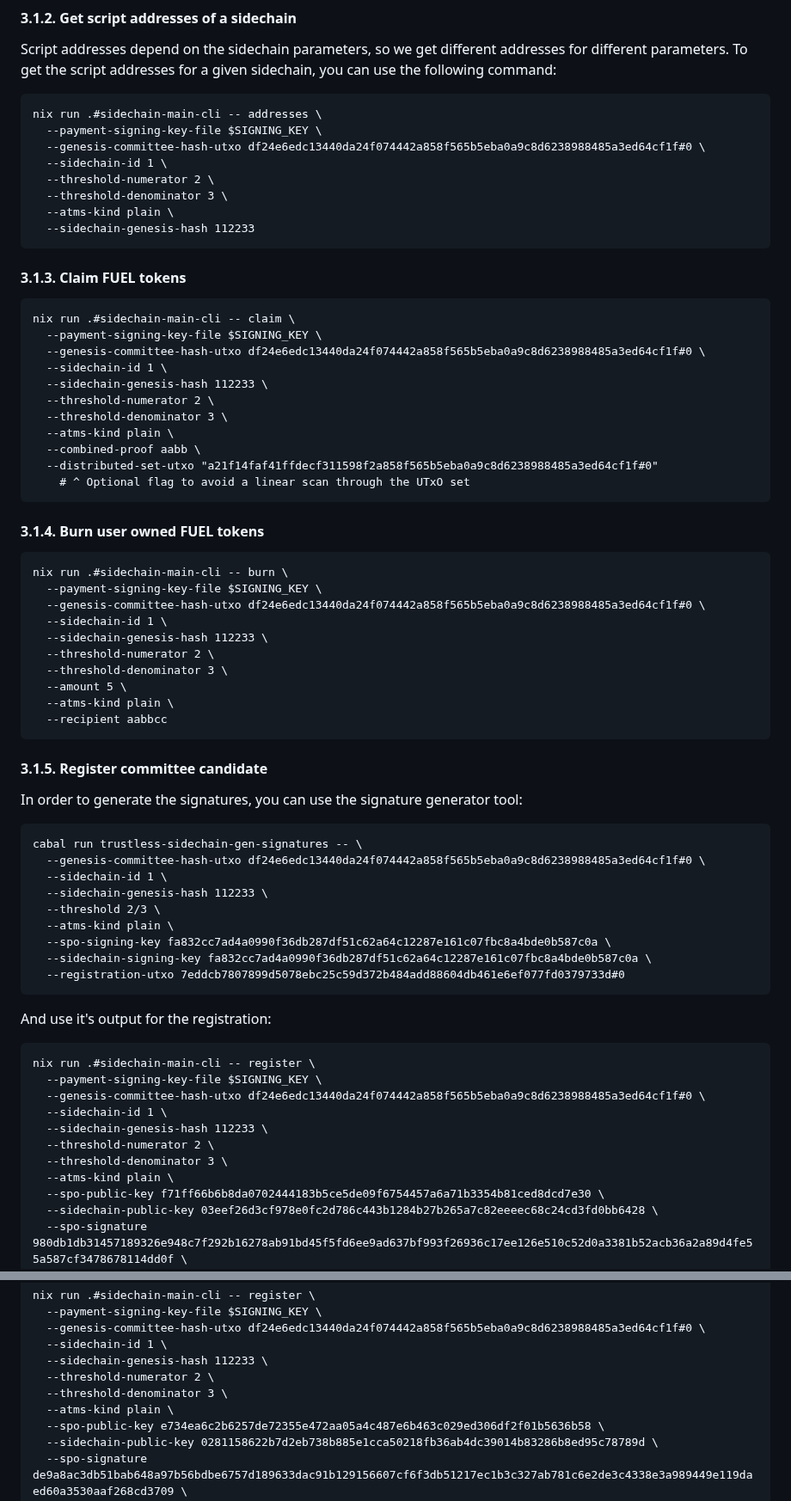
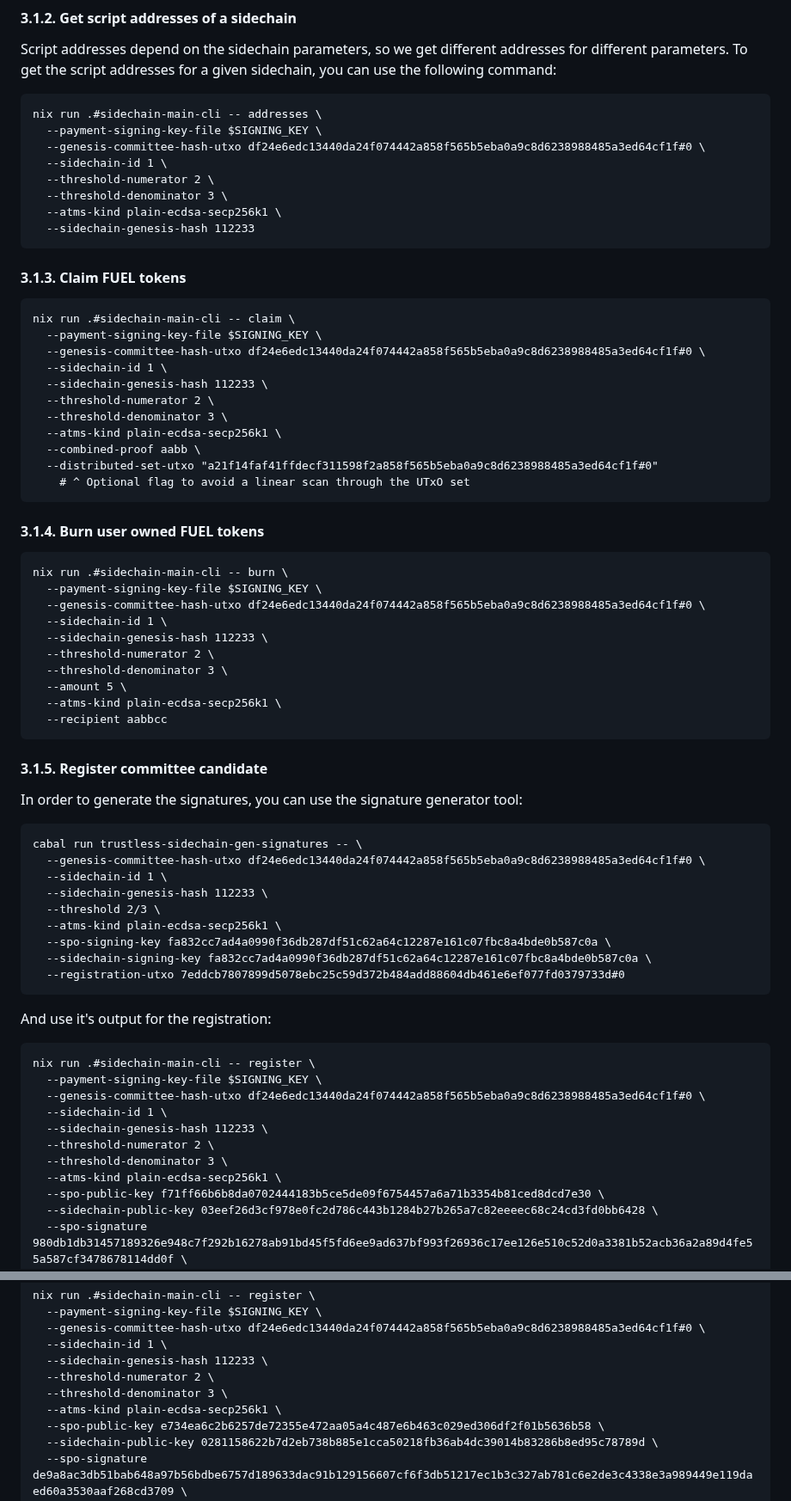
Before and after one commit to input-output-hk/partner-chains-smart-contracts, a Markdown page: offchain/README.md, 2 parts joined by grey strips. Shown at 86% size. Rendered like a GitHub page.

Commit message:
Updated `offchain/README.md` and `CHANGELOG.md` to reflect that the CLI value `plain` has changed to `plain-ecdsa-secp256k1`

````diff
--- a/offchain/README.md
+++ b/offchain/README.md
@@ -188,7 +188,7 @@ nix run .#sidechain-main-cli -- addresses \
   --sidechain-id 1 \
   --threshold-numerator 2 \
   --threshold-denominator 3 \
-  --atms-kind plain \
+  --atms-kind plain-ecdsa-secp256k1 \
   --sidechain-genesis-hash 112233
 ```
 
@@ -202,7 +202,7 @@ nix run .#sidechain-main-cli -- claim \
   --sidechain-genesis-hash 112233 \
   --threshold-numerator 2 \
   --threshold-denominator 3 \
-  --atms-kind plain \
+  --atms-kind plain-ecdsa-secp256k1 \
   --combined-proof aabb \
   --distributed-set-utxo "a21f14faf41ffdecf311598f2a858f565b5eba0a9c8d6238988485a3ed64cf1f#0"
     # ^ Optional flag to avoid a linear scan through the UTxO set
@@ -219,7 +219,7 @@ nix run .#sidechain-main-cli -- burn \
   --threshold-numerator 2 \
   --threshold-denominator 3 \
   --amount 5 \
-  --atms-kind plain \
+  --atms-kind plain-ecdsa-secp256k1 \
   --recipient aabbcc
 ```
 
@@ -233,7 +233,7 @@ cabal run trustless-sidechain-gen-signatures -- \
   --sidechain-id 1 \
   --sidechain-genesis-hash 112233 \
   --threshold 2/3 \
-  --atms-kind plain \
+  --atms-kind plain-ecdsa-secp256k1 \
   --spo-signing-key fa832cc7ad4a0990f36db287df51c62a64c12287e161c07fbc8a4bde0b587c0a \
   --sidechain-signing-key fa832cc7ad4a0990f36db287df51c62a64c12287e161c07fbc8a4bde0b587c0a \
   --registration-utxo 7eddcb7807899d5078ebc25c59d372b484add88604db461e6ef077fd0379733d#0
@@ -249,7 +249,7 @@ nix run .#sidechain-main-cli -- register \
   --sidechain-genesis-hash 112233 \
   --threshold-numerator 2 \
   --threshold-denominator 3 \
-  --atms-kind plain \
+  --atms-kind plain-ecdsa-secp256k1 \
   --spo-public-key f71ff66b6b8da0702444183b5ce5de09f6754457a6a71b3354b81ced8dcd7e30 \
   --sidechain-public-key 03eef26d3cf978e0fc2d786c443b1284b27b265a7c82eeeec68c24cd3fd0bb6428 \
   --spo-signature 980db1db31457189326e948c7f292b16278ab91bd45f5fd6ee9ad637bf993f26936c17ee126e510c52d0a3381b52acb36a2a89d4fe55a587cf3478678114dd0f \
@@ -267,7 +267,7 @@ nix run .#sidechain-main-cli -- register \
   --sidechain-genesis-hash 112233 \
   --threshold-numerator 2 \
   --threshold-denominator 3 \
-  --atms-kind plain \
+  --atms-kind plain-ecdsa-secp256k1 \
   --spo-public-key e734ea6c2b6257de72355e472aa05a4c487e6b463c029ed306df2f01b5636b58 \
   --sidechain-public-key 0281158622b7d2eb738b885e1cca50218fb36ab4dc39014b83286b8ed95c78789d \
   --spo-signature de9a8ac3db51bab648a97b56bdbe6757d189633dac91b129156607cf6f3db51217ec1b3c327ab781c6e2de3c4338e3a989449e119daed60a3530aaf268cd3709 \
````
Also changed, not shown: other parts of offchain/README.md (+10 -10 lines), CHANGELOG.md (+4 -2 lines).
